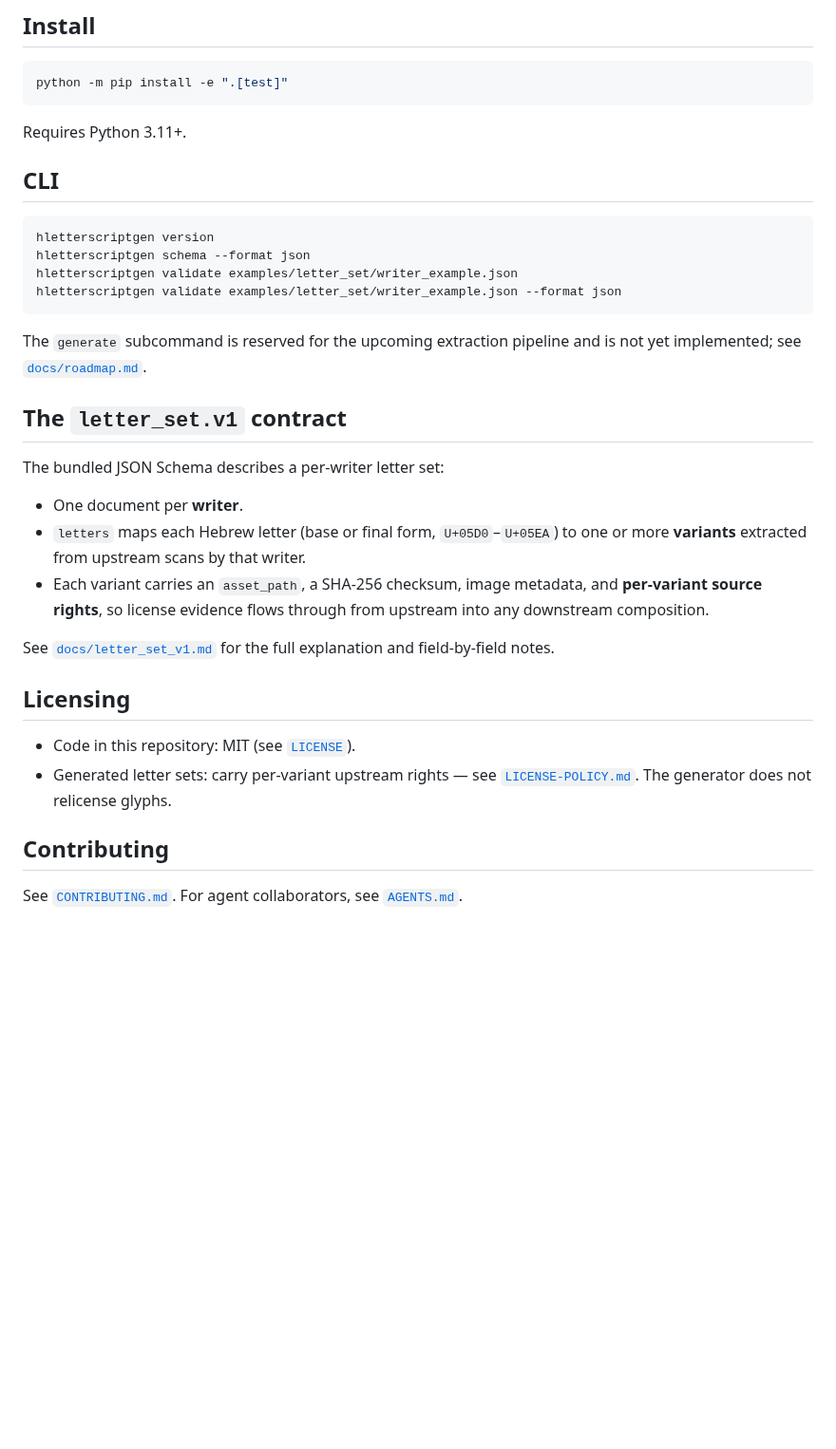
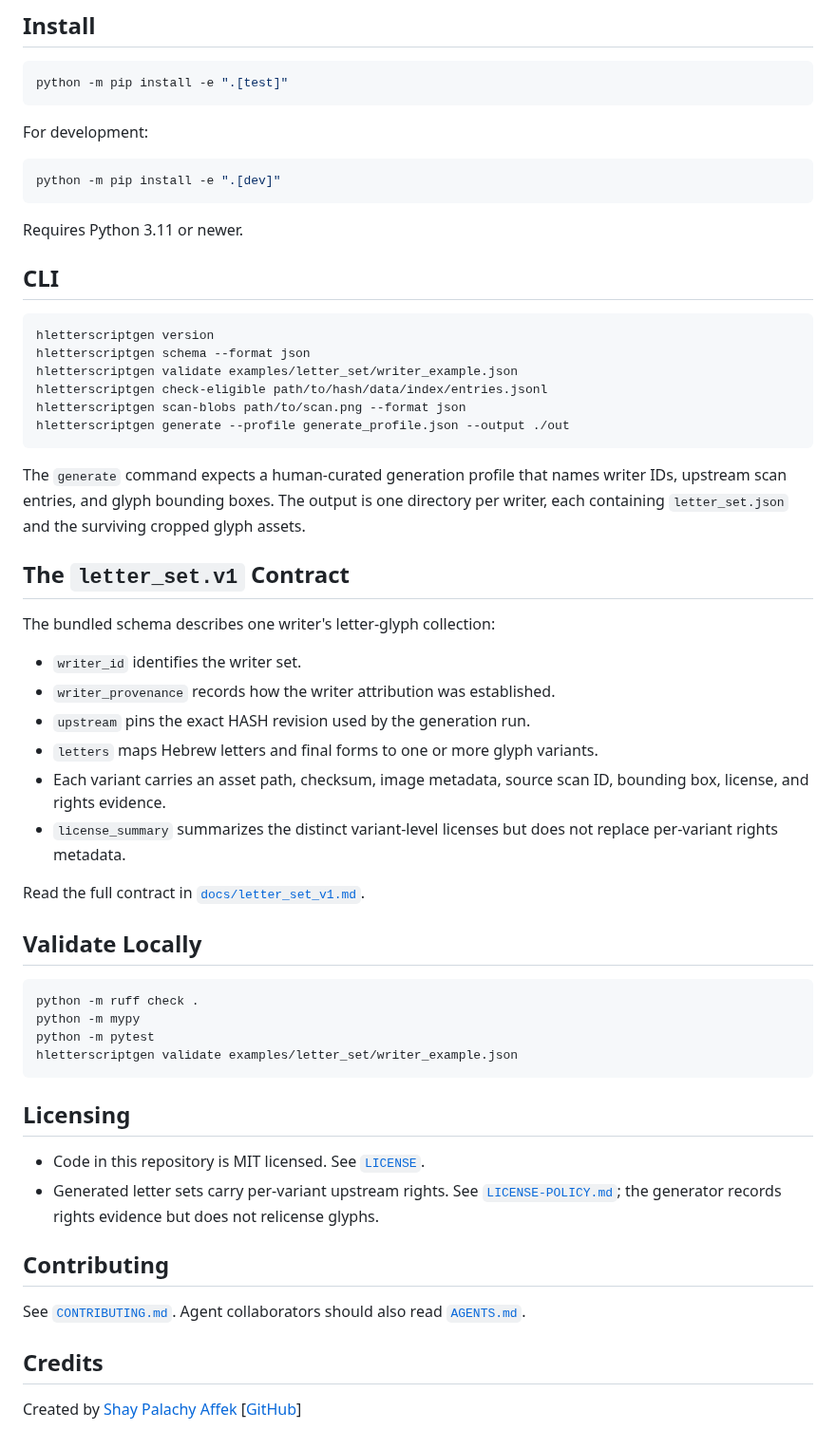
Before and after one commit to HeOCR/hletterscriptgen, a Markdown page: README.md, the part around one of its changes. Shown at 95% size. Drawn GitHub-style; blank space fills up the shorter version.

````diff
--- a/README.md
+++ b/README.md
@@ -54,7 +75,13 @@ diagram and per-repo responsibilities.
 python -m pip install -e ".[test]"
 ```
 
-Requires Python 3.11+.
+For development:
+
+```bash
+python -m pip install -e ".[dev]"
+```
+
+Requires Python 3.11 or newer.
 
 ## CLI
 
@@ -62,34 +89,53 @@ Requires Python 3.11+.
 hletterscriptgen version
 hletterscriptgen schema --format json
 hletterscriptgen validate examples/letter_set/writer_example.json
-hletterscriptgen validate examples/letter_set/writer_example.json --format json
+hletterscriptgen check-eligible path/to/hash/data/index/entries.jsonl
+hletterscriptgen scan-blobs path/to/scan.png --format json
+hletterscriptgen generate --profile generate_profile.json --output ./out
 ```
 
-The `generate` subcommand is reserved for the upcoming extraction pipeline
-and is not yet implemented; see [`docs/roadmap.md`](docs/roadmap.md).
+The `generate` command expects a human-curated generation profile that
+names writer IDs, upstream scan entries, and glyph bounding boxes. The
+output is one directory per writer, each containing `letter_set.json` and
+the surviving cropped glyph assets.
 
-## The `letter_set.v1` contract
+## The `letter_set.v1` Contract
 
-The bundled JSON Schema describes a per-writer letter set:
+The bundled schema describes one writer's letter-glyph collection:
 
-- One document per **writer**.
-- `letters` maps each Hebrew letter (base or final form, `U+05D0`–`U+05EA`)
-  to one or more **variants** extracted from upstream scans by that writer.
-- Each variant carries an `asset_path`, a SHA-256 checksum, image metadata,
-  and **per-variant source rights**, so license evidence flows through from
-  upstream into any downstream composition.
+- `writer_id` identifies the writer set.
+- `writer_provenance` records how the writer attribution was established.
+- `upstream` pins the exact HASH revision used by the generation run.
+- `letters` maps Hebrew letters and final forms to one or more glyph
+  variants.
+- Each variant carries an asset path, checksum, image metadata, source
+  scan ID, bounding box, license, and rights evidence.
+- `license_summary` summarizes the distinct variant-level licenses but
+  does not replace per-variant rights metadata.
 
-See [`docs/letter_set_v1.md`](docs/letter_set_v1.md) for the full
-explanation and field-by-field notes.
+Read the full contract in [`docs/letter_set_v1.md`](docs/letter_set_v1.md).
+
+## Validate Locally
+
+```bash
+python -m ruff check .
+python -m mypy
+python -m pytest
+hletterscriptgen validate examples/letter_set/writer_example.json
+```
 
 ## Licensing
 
-- Code in this repository: MIT (see [`LICENSE`](LICENSE)).
-- Generated letter sets: carry per-variant upstream rights — see
-  [`LICENSE-POLICY.md`](LICENSE-POLICY.md). The generator does not
-  relicense glyphs.
+- Code in this repository is MIT licensed. See [`LICENSE`](LICENSE).
+- Generated letter sets carry per-variant upstream rights. See
+  [`LICENSE-POLICY.md`](LICENSE-POLICY.md); the generator records rights
+  evidence but does not relicense glyphs.
 
 ## Contributing
 
-See [`CONTRIBUTING.md`](CONTRIBUTING.md). For agent collaborators, see
-[`AGENTS.md`](AGENTS.md).
+See [`CONTRIBUTING.md`](CONTRIBUTING.md). Agent collaborators should also
+read [`AGENTS.md`](AGENTS.md).
+
+## Credits
+
+Created by [Shay Palachy Affek ](http://www.shaypalachy.com/) [[GitHub](https://github.com/shaypal5)]
````
Also changed, not shown: other parts of README.md (+58 -37 lines), docs/README.md (+7 -1 lines), docs/assets/hletterscriptgen-output-contract.png (added).
